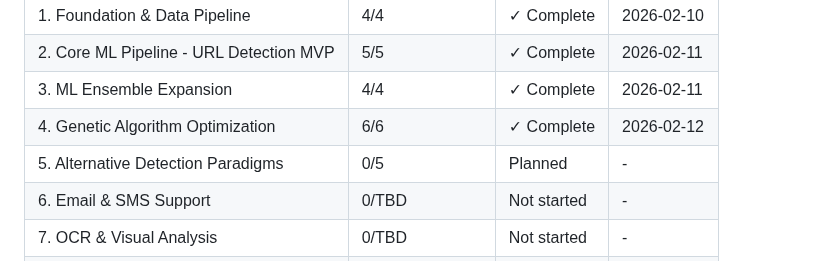
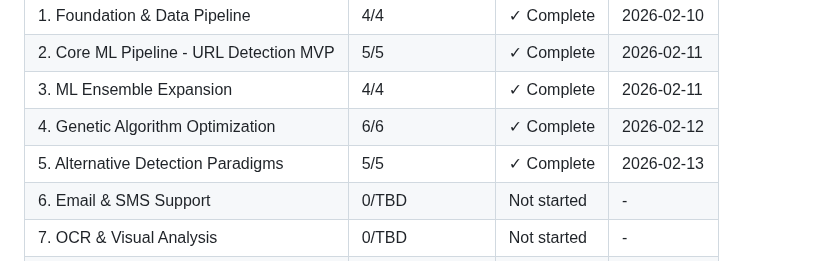
Before and after one commit to H4ck1nGPr13sT/phishguard, a Markdown page: .planning/ROADMAP.md, the part around one of its changes. Drawn GitHub-style.

```diff
--- a/.planning/ROADMAP.md
+++ b/.planning/ROADMAP.md
@@ -245,7 +245,7 @@ Phases execute in numeric order: 1 → 2 → 3 → 4 → 5 → 6 → 7 → 8 →
 | 2. Core ML Pipeline - URL Detection MVP | 5/5 | ✓ Complete | 2026-02-11 |
 | 3. ML Ensemble Expansion | 4/4 | ✓ Complete | 2026-02-11 |
 | 4. Genetic Algorithm Optimization | 6/6 | ✓ Complete | 2026-02-12 |
-| 5. Alternative Detection Paradigms | 0/5 | Planned | - |
+| 5. Alternative Detection Paradigms | 5/5 | ✓ Complete | 2026-02-13 |
 | 6. Email & SMS Support | 0/TBD | Not started | - |
 | 7. OCR & Visual Analysis | 0/TBD | Not started | - |
 | 8. Batch Processing & Web Interface | 0/TBD | Not started | - |
```
Also changed, not shown: other parts of .planning/ROADMAP.md (+7 -7 lines).
